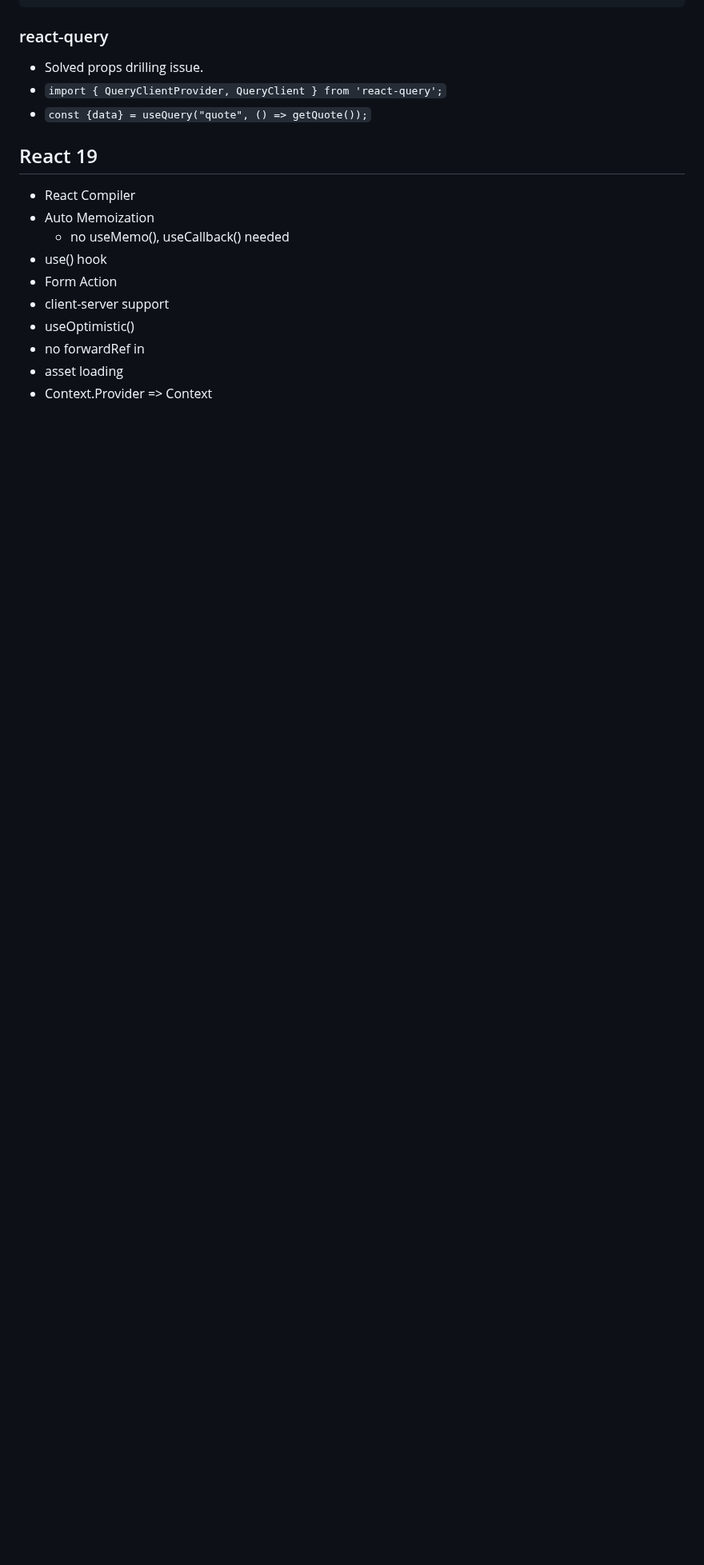
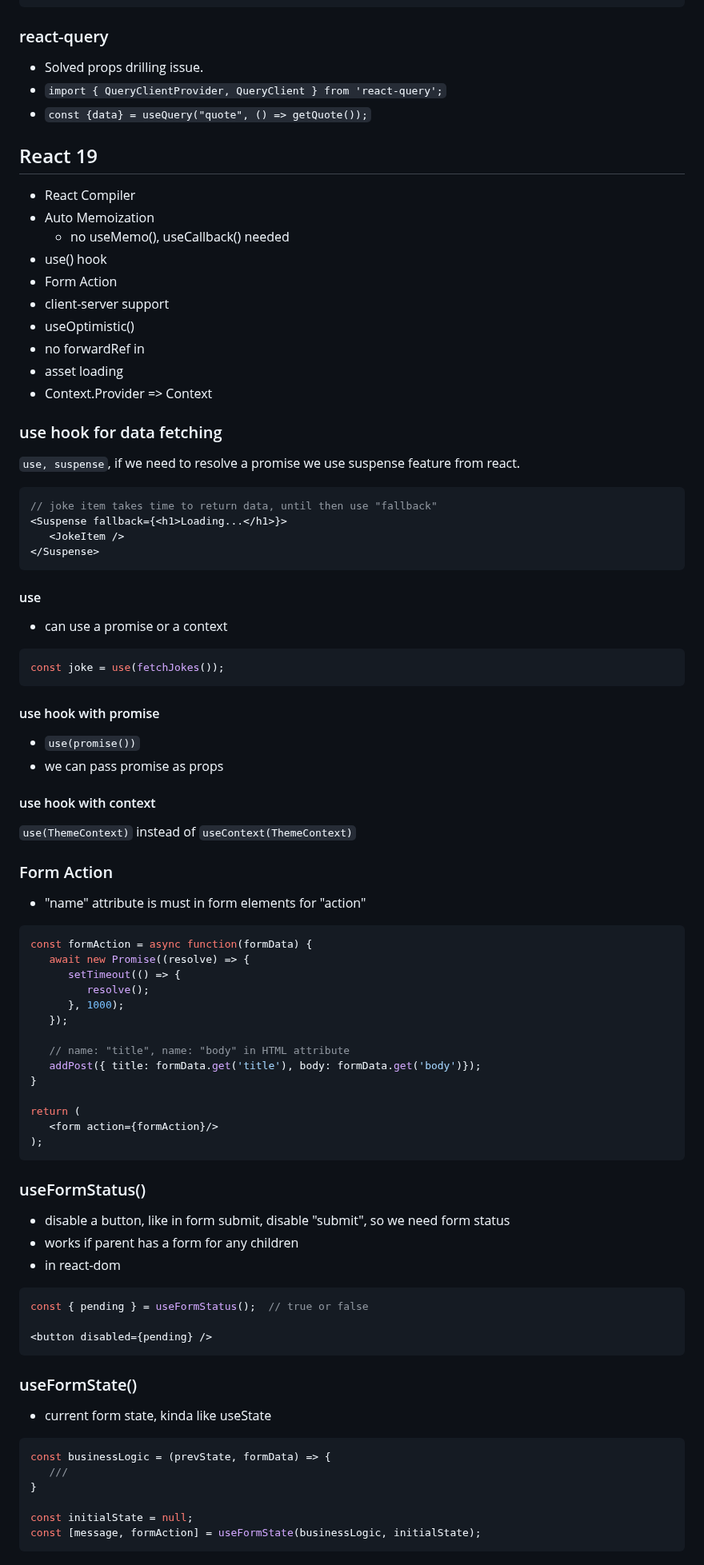
Before and after one commit to MArhamAA1422/b6-learning, a Markdown page: react/lws.md, the part around the change. Shown at 80% size. GitHub-like rendering; blank space fills up the shorter version.

Commit message:
React 19: form action

````diff
--- a/react/lws.md
+++ b/react/lws.md
@@ -774,3 +774,66 @@ const { data, error } = useSWR(URL, fetcher, {
 - no forwardRef in
 - asset loading
 - Context.Provider => Context
+
+### use hook for data fetching
+`use, suspense`, if we need to resolve a promise we use suspense feature from react.
+
+```jsx
+// joke item takes time to return data, until then use "fallback"
+<Suspense fallback={<h1>Loading...</h1>}>
+   <JokeItem />
+</Suspense>
+```
+
+#### use
+- can use a promise or a context
+```jsx
+const joke = use(fetchJokes());
+```
+
+#### use hook with promise
+- `use(promise())`
+- we can pass promise as props
+
+#### use hook with context
+`use(ThemeContext)` instead of `useContext(ThemeContext)`
+
+### Form Action
+- "name" attribute is must in form elements for "action"
+```jsx
+const formAction = async function(formData) {
+   await new Promise((resolve) => {
+      setTimeout(() => {
+         resolve();
+      }, 1000);
+   });
+
+   // name: "title", name: "body" in HTML attribute
+   addPost({ title: formData.get('title'), body: formData.get('body')});
+}
+
+return (
+   <form action={formAction}/>
+);
+```
+
+### useFormStatus()
+- disable a button, like in form submit, disable "submit", so we need form status
+- works if parent has a form for any children
+- in react-dom
+```jsx
+const { pending } = useFormStatus();  // true or false
+
+<button disabled={pending} />
+```
+
+### useFormState()
+- current form state, kinda like useState
+```jsx
+const businessLogic = (prevState, formData) => {
+   ///
+}
+
+const initialState = null;
+const [message, formAction] = useFormState(businessLogic, initialState);
+```
````
